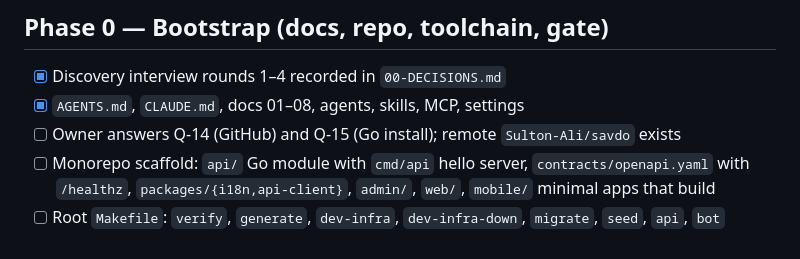
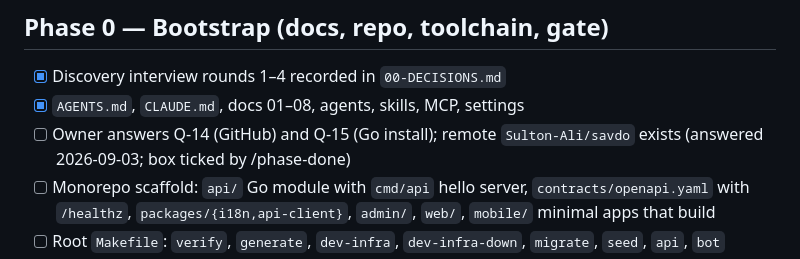
Before and after one commit to Sulton-Ali/savdo, a Markdown page: docs/06-ROADMAP.md, the part around the change. Drawn GitHub-style.

```diff
--- a/docs/06-ROADMAP.md
+++ b/docs/06-ROADMAP.md
@@ -15,7 +15,7 @@ the same phase (O-05), so the owner can test each increment.
 
 - [x] Discovery interview rounds 1–4 recorded in `00-DECISIONS.md`
 - [x] `AGENTS.md`, `CLAUDE.md`, docs 01–08, agents, skills, MCP, settings
-- [ ] Owner answers Q-14 (GitHub) and Q-15 (Go install); remote `Sulton-Ali/savdo` exists
+- [ ] Owner answers Q-14 (GitHub) and Q-15 (Go install); remote `Sulton-Ali/savdo` exists (answered 2026-09-03; box ticked by /phase-done)
 - [ ] Monorepo scaffold: `api/` Go module with `cmd/api` hello server, `contracts/openapi.yaml` with `/healthz`, `packages/{i18n,api-client}`, `admin/`, `web/`, `mobile/` minimal apps that build
 - [ ] Root `Makefile`: `verify`, `generate`, `dev-infra`, `dev-infra-down`, `migrate`, `seed`, `api`, `bot`
 - [ ] `make generate` pipeline: oapi-codegen (Go) + openapi-typescript/openapi-fetch (TS) + sqlc; freshness check in `verify`
```
Also changed, not shown: docs/00-DECISIONS.md (+1 -2 lines).
